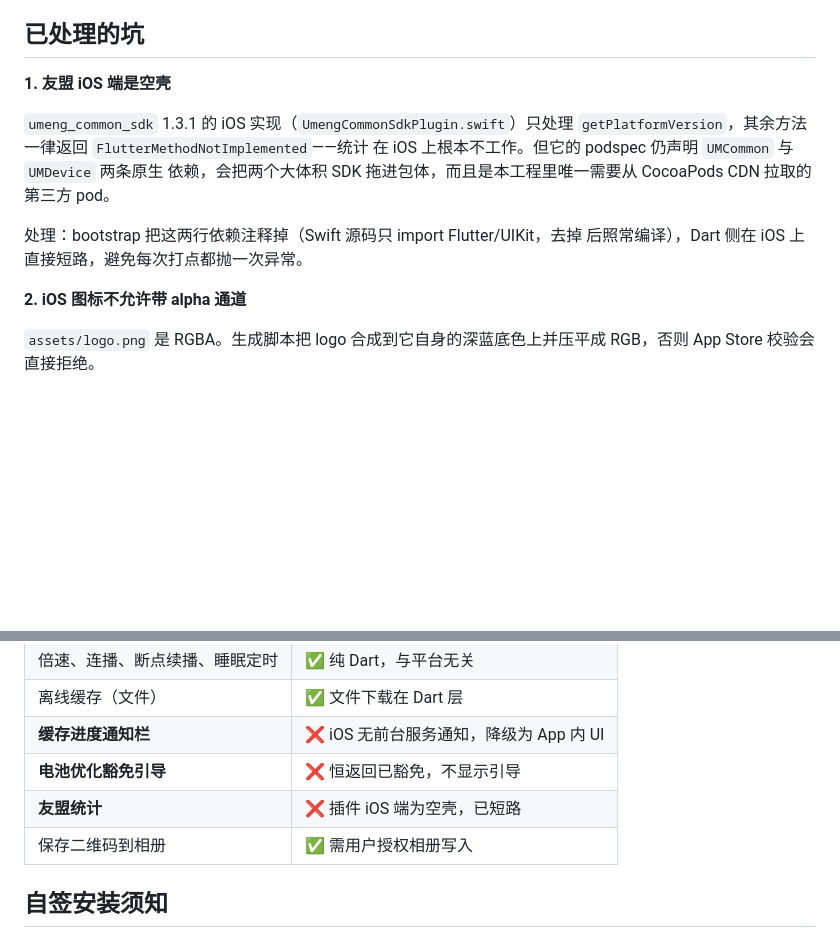
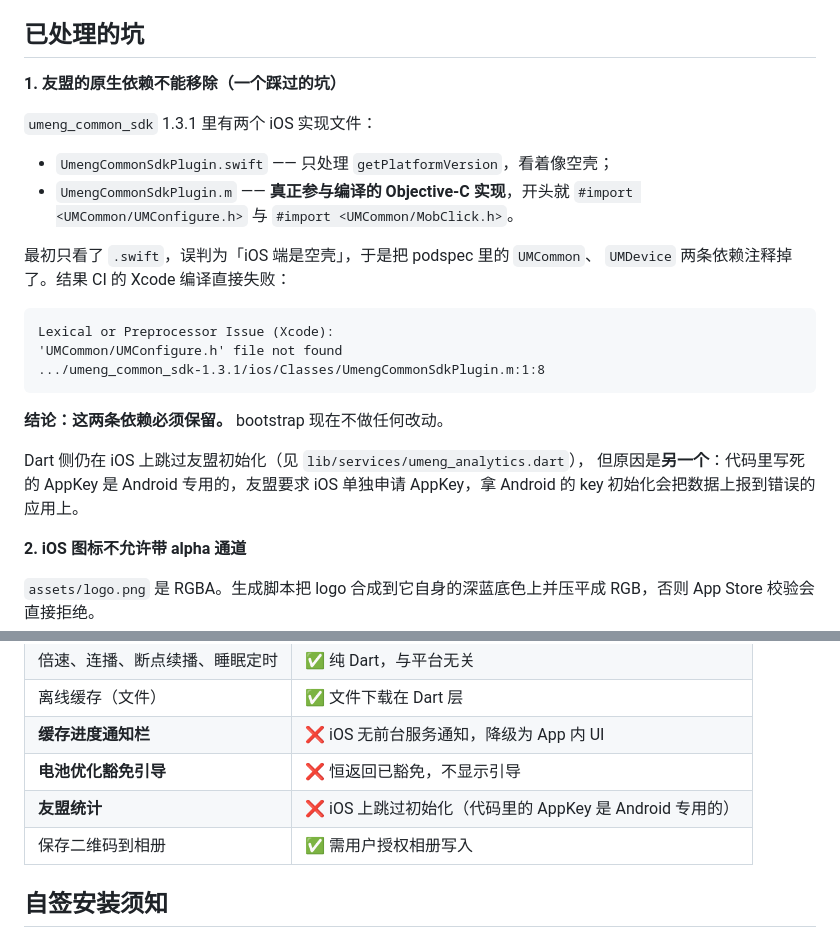
Before and after one commit to Lawfy8/abts, a Markdown page: docs/ios-port.md, 2 parts joined by grey strips. Drawn GitHub-style; blank space fills up the shorter version.

Commit message:
fix(ios): 恢复 umeng 的 UMCommon/UMDevice 依赖，修正误判
之前只读了插件的 UmengCommonSdkPlugin.swift（看着像空壳），就移除了
podspec 里的 UMCommon/UMDevice 依赖。实际插件还有一个真正参与编译的
UmengCommonSdkPlugin.m，开头就是：
  #import <UMCommon/UMConfigure.h>
  #import <UMCommon/MobClick.h>
移除依赖后 Xcode 报：
  'UMCommon/UMConfigure.h' file not found
  .../umeng_common_sdk-1.3.1/ios/Classes/UmengCommonSdkPlugin.m:1:8

改为保留依赖；Dart 侧仍跳过 iOS 初始化，但原因是 AppKey 为 Android
专用（友盟要求 iOS 单独申请），而非插件不可用。

````diff
--- a/docs/ios-port.md
+++ b/docs/ios-port.md
@@ -98,16 +98,28 @@ iOS 不会发出 `ducked`，音量闪避由系统完成，因此 `BookPlayer._du
 
 ## 已处理的坑
 
-**1. 友盟 iOS 端是空壳**
+**1. 友盟的原生依赖不能移除（一个踩过的坑）**
 
-`umeng_common_sdk` 1.3.1 的 iOS 实现（`UmengCommonSdkPlugin.swift`）只处理
-`getPlatformVersion`，其余方法一律返回 `FlutterMethodNotImplemented`——统计
-在 iOS 上根本不工作。但它的 podspec 仍声明 `UMCommon` 与 `UMDevice` 两条原生
-依赖，会把两个大体积 SDK 拖进包体，而且是本工程里唯一需要从 CocoaPods CDN
-拉取的第三方 pod。
+`umeng_common_sdk` 1.3.1 里有两个 iOS 实现文件：
 
-处理：bootstrap 把这两行依赖注释掉（Swift 源码只 import Flutter/UIKit，去掉
-后照常编译），Dart 侧在 iOS 上直接短路，避免每次打点都抛一次异常。
+- `UmengCommonSdkPlugin.swift` —— 只处理 `getPlatformVersion`，看着像空壳；
+- `UmengCommonSdkPlugin.m` —— **真正参与编译的 Objective-C 实现**，开头就
+  `#import <UMCommon/UMConfigure.h>` 与 `#import <UMCommon/MobClick.h>`。
+
+最初只看了 `.swift`，误判为「iOS 端是空壳」，于是把 podspec 里的 `UMCommon`、
+`UMDevice` 两条依赖注释掉了。结果 CI 的 Xcode 编译直接失败：
+
+```
+Lexical or Preprocessor Issue (Xcode):
+'UMCommon/UMConfigure.h' file not found
+.../umeng_common_sdk-1.3.1/ios/Classes/UmengCommonSdkPlugin.m:1:8
+```
+
+**结论：这两条依赖必须保留。** bootstrap 现在不做任何改动。
+
+Dart 侧仍在 iOS 上跳过友盟初始化（见 `lib/services/umeng_analytics.dart`），
+但原因是**另一个**：代码里写死的 AppKey 是 Android 专用的，友盟要求 iOS
+单独申请 AppKey，拿 Android 的 key 初始化会把数据上报到错误的应用上。
 
 **2. iOS 图标不允许带 alpha 通道**
 
@@ -140,7 +152,7 @@ AppDelegate 改为通过 `registrar(forPlugin:)` 取 messenger，不依赖 windo
 | 离线缓存（文件） | ✅ 文件下载在 Dart 层 |
 | **缓存进度通知栏** | ❌ iOS 无前台服务通知，降级为 App 内 UI |
 | **电池优化豁免引导** | ❌ 恒返回已豁免，不显示引导 |
-| **友盟统计** | ❌ 插件 iOS 端为空壳，已短路 |
+| **友盟统计** | ❌ iOS 上跳过初始化（代码里的 AppKey 是 Android 专用的） |
 | 保存二维码到相册 | ✅ 需用户授权相册写入 |
 
 ## 自签安装须知
````
